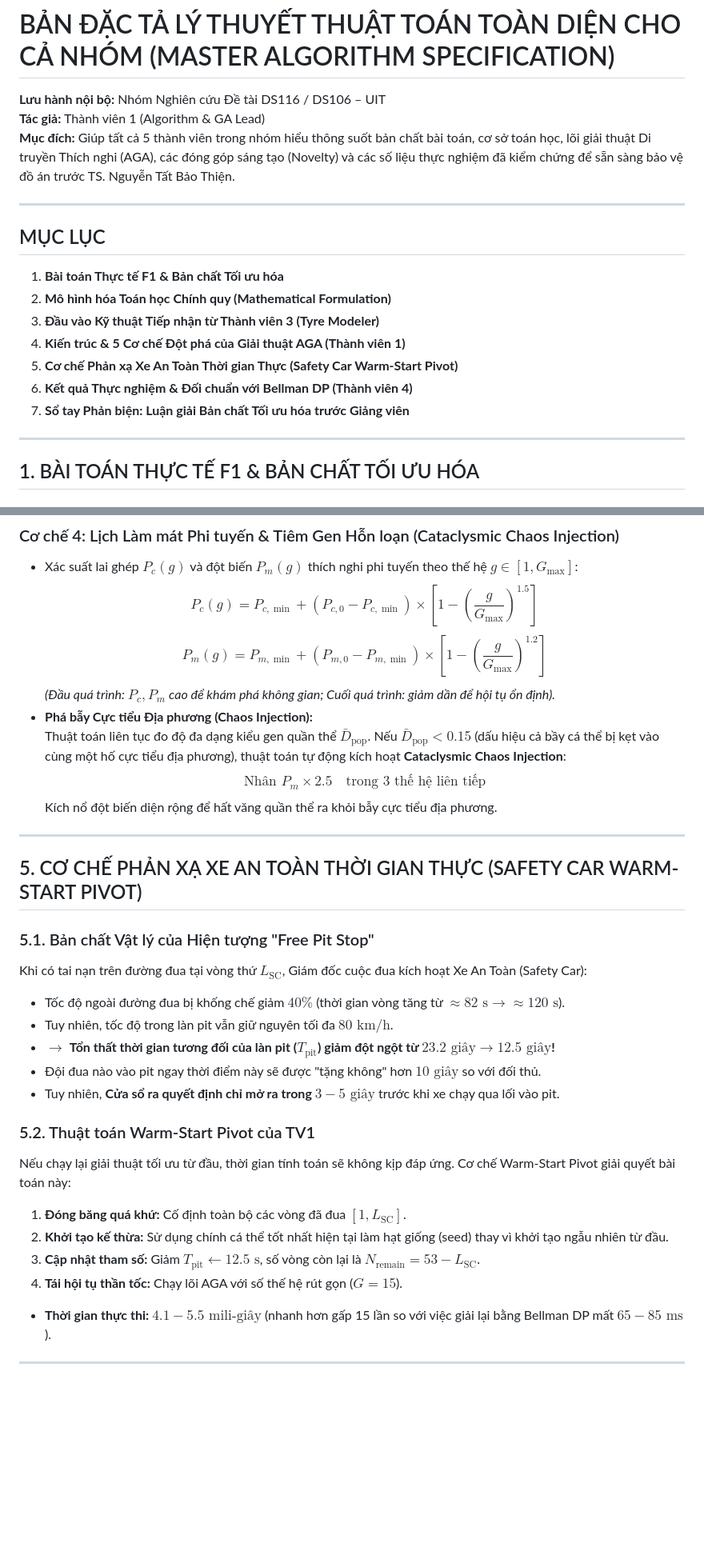
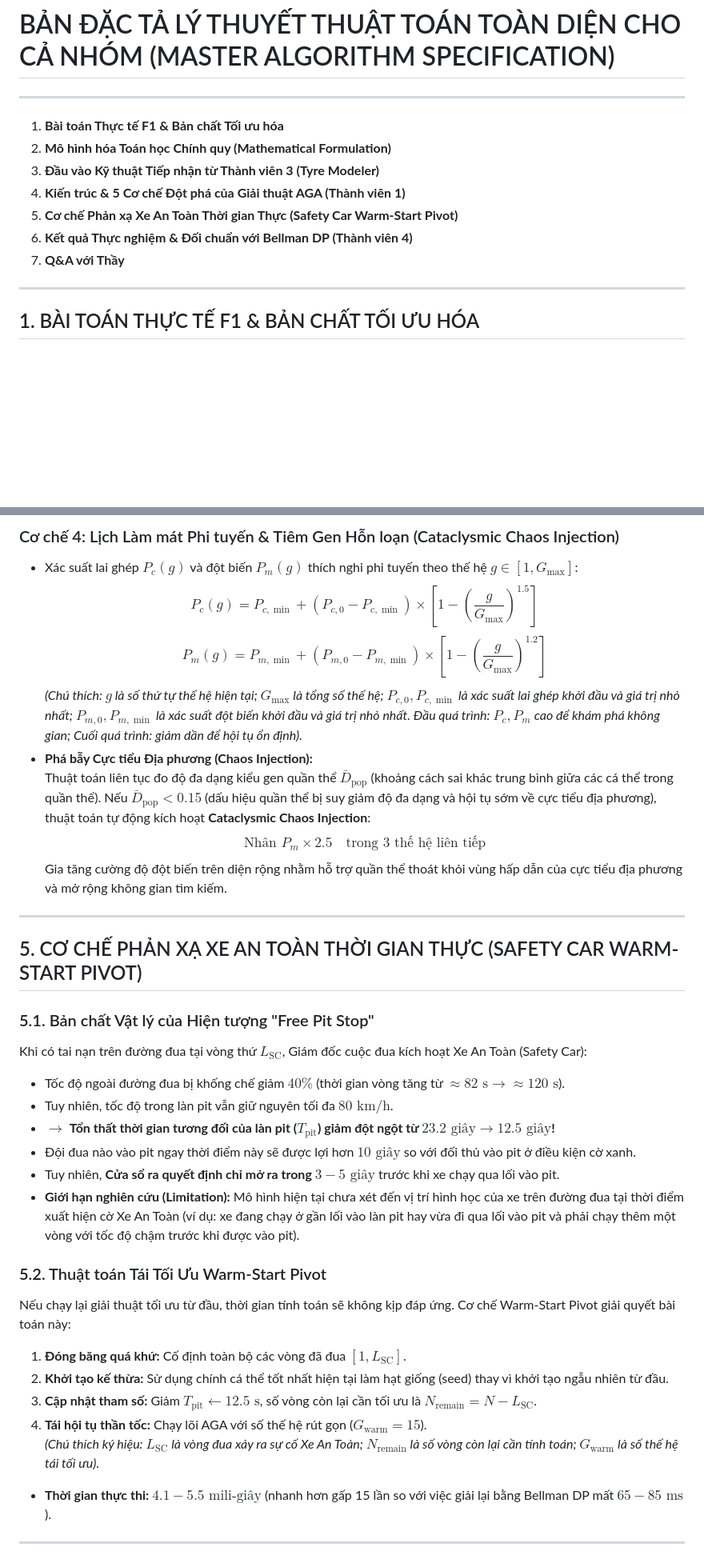
Before and after one commit to LeMinhSang241/F1_Optimization-, a Markdown page: thanh_vien_1_algorithm_ga/docs/main GA algorithm.md, 2 parts joined by grey strips. Shown at 80% size. GitHub-like rendering; blank space fills up the shorter version.

```diff
--- a/thanh_vien_1_algorithm_ga/docs/main GA algorithm.md
+++ b/thanh_vien_1_algorithm_ga/docs/main GA algorithm.md
@@ -1,18 +1,14 @@
 # BẢN ĐẶC TẢ LÝ THUYẾT THUẬT TOÁN TOÀN DIỆN CHO CẢ NHÓM (MASTER ALGORITHM SPECIFICATION)
-**Lưu hành nội bộ:** Nhóm Nghiên cứu Đề tài DS116 / DS106 – UIT
-**Tác giả:** Thành viên 1 (Algorithm & GA Lead)
-**Mục đích:** Giúp tất cả 5 thành viên trong nhóm hiểu thông suốt bản chất bài toán, cơ sở toán học, lõi giải thuật Di truyền Thích nghi (AGA), các đóng góp sáng tạo (Novelty) và các số liệu thực nghiệm đã kiểm chứng để sẵn sàng bảo vệ đồ án trước TS. Nguyễn Tất Bảo Thiện.
 
 ---
 
-## MỤC LỤC
 1. **Bài toán Thực tế F1 & Bản chất Tối ưu hóa**
 2. **Mô hình hóa Toán học Chính quy (Mathematical Formulation)**
 3. **Đầu vào Kỹ thuật Tiếp nhận từ Thành viên 3 (Tyre Modeler)**
 4. **Kiến trúc & 5 Cơ chế Đột phá của Giải thuật AGA (Thành viên 1)**
 5. **Cơ chế Phản xạ Xe An Toàn Thời gian Thực (Safety Car Warm-Start Pivot)**
 6. **Kết quả Thực nghiệm & Đối chuẩn với Bellman DP (Thành viên 4)**
-7. **Sổ tay Phản biện: Luận giải Bản chất Tối ưu hóa trước Giảng viên**
+7. **Q&A với Thầy**
 
 ---
 
@@ -187,11 +189,11 @@ Giải thuật Di truyền Thích nghi (Adaptive Genetic Algorithm - AGA) do TV1
 * Xác suất lai ghép $P_c(g)$ và đột biến $P_m(g)$ thích nghi phi tuyến theo thế hệ $g \in [1, G_{\max}]$:
   $$P_c(g) = P_{c,\min} + (P_{c,0} - P_{c,\min}) \times \left[ 1 - \left(\frac{g}{G_{\max}}\right)^{1.5} \right]$$
   $$P_m(g) = P_{m,\min} + (P_{m,0} - P_{m,\min}) \times \left[ 1 - \left(\frac{g}{G_{\max}}\right)^{1.2} \right]$$
-  *(Đầu quá trình: $P_c, P_m$ cao để khám phá không gian; Cuối quá trình: giảm dần để hội tụ ổn định).*
+  *(Chú thích: $g$ là số thứ tự thế hệ hiện tại; $G_{\max}$ là tổng số thế hệ; $P_{c,0}, P_{c,\min}$ là xác suất lai ghép khởi đầu và giá trị nhỏ nhất; $P_{m,0}, P_{m,\min}$ là xác suất đột biến khởi đầu và giá trị nhỏ nhất. Đầu quá trình: $P_c, P_m$ cao để khám phá không gian; Cuối quá trình: giảm dần để hội tụ ổn định).*
 * **Phá bẫy Cực tiểu Địa phương (Chaos Injection):**
-  Thuật toán liên tục đo độ đa dạng kiểu gen quần thể $\bar{D}_{\text{pop}}$. Nếu $\bar{D}_{\text{pop}} < 0.15$ (dấu hiệu cả bầy cá thể bị kẹt vào cùng một hố cực tiểu địa phương), thuật toán tự động kích hoạt **Cataclysmic Chaos Injection**:
+  Thuật toán liên tục đo độ đa dạng kiểu gen quần thể $\bar{D}_{\text{pop}}$ (khoảng cách sai khác trung bình giữa các cá thể trong quần thể). Nếu $\bar{D}_{\text{pop}} < 0.15$ (dấu hiệu quần thể bị suy giảm độ đa dạng và hội tụ sớm về cực tiểu địa phương), thuật toán tự động kích hoạt **Cataclysmic Chaos Injection**:
   $$\text{Nhân } P_m \times 2.5 \quad \text{trong 3 thế hệ liên tiếp}$$
-  Kích nổ đột biến diện rộng để hất văng quần thể ra khỏi bẫy cực tiểu địa phương.
+  Gia tăng cường độ đột biến trên diện rộng nhằm hỗ trợ quần thể thoát khỏi vùng hấp dẫn của cực tiểu địa phương và mở rộng không gian tìm kiếm.
 
 ---
 
@@ -202,15 +204,17 @@ Khi có tai nạn trên đường đua tại vòng thứ $L_{\text{SC}}$, Giám
 * Tốc độ ngoài đường đua bị khống chế giảm $40\%$ (thời gian vòng tăng từ $\approx 82\text{ s} \to \approx 120\text{ s}$).
 * Tuy nhiên, tốc độ trong làn pit vẫn giữ nguyên tối đa $80\text{ km/h}$.
 * $\rightarrow$ **Tổn thất thời gian tương đối của làn pit ($T_{\text{pit}}$) giảm đột ngột từ $23.2\text{ giây} \to 12.5\text{ giây}$!**
-* Đội đua nào vào pit ngay thời điểm này sẽ được "tặng không" hơn $10\text{ giây}$ so với đối thủ.
+* Đội đua nào vào pit ngay thời điểm này sẽ được lợi hơn $10\text{ giây}$ so với đối thủ vào pit ở điều kiện cờ xanh.
 * Tuy nhiên, **Cửa sổ ra quyết định chỉ mở ra trong $3 - 5\text{ giây}$** trước khi xe chạy qua lối vào pit.
+* **Giới hạn nghiên cứu (Limitation):** Mô hình hiện tại chưa xét đến vị trí hình học của xe trên đường đua tại thời điểm xuất hiện cờ Xe An Toàn (ví dụ: xe đang chạy ở gần lối vào làn pit hay vừa đi qua lối vào pit và phải chạy thêm một vòng với tốc độ chậm trước khi được vào pit).
 
-### 5.2. Thuật toán Warm-Start Pivot của TV1
+### 5.2. Thuật toán Tái Tối Ưu Warm-Start Pivot
 Nếu chạy lại giải thuật tối ưu từ đầu, thời gian tính toán sẽ không kịp đáp ứng. Cơ chế Warm-Start Pivot giải quyết bài toán này:
 1. **Đóng băng quá khứ:** Cố định toàn bộ các vòng đã đua $[1, L_{\text{SC}}]$.
 2. **Khởi tạo kế thừa:** Sử dụng chính cá thể tốt nhất hiện tại làm hạt giống (seed) thay vì khởi tạo ngẫu nhiên từ đầu.
-3. **Cập nhật tham số:** Giảm $T_{\text{pit}} \leftarrow 12.5\text{ s}$, số vòng còn lại là $N_{\text{remain}} = 53 - L_{\text{SC}}$.
-4. **Tái hội tụ thần tốc:** Chạy lõi AGA với số thế hệ rút gọn ($G = 15$).
+3. **Cập nhật tham số:** Giảm $T_{\text{pit}} \leftarrow 12.5\text{ s}$, số vòng còn lại cần tối ưu là $N_{\text{remain}} = N - L_{\text{SC}}$.
+4. **Tái hội tụ thần tốc:** Chạy lõi AGA với số thế hệ rút gọn ($G_{\text{warm}} = 15$).
+*(Chú thích ký hiệu: $L_{\text{SC}}$ là vòng đua xảy ra sự cố Xe An Toàn; $N_{\text{remain}}$ là số vòng còn lại cần tính toán; $G_{\text{warm}}$ là số thế hệ tái tối ưu).*
 * **Thời gian thực thi:** **$4.1 - 5.5\text{ mili-giây}$** (nhanh hơn gấp 15 lần so với việc giải lại bằng Bellman DP mất $65 - 85\text{ ms}$).
 
 ---
```
Also changed, not shown: other parts of thanh_vien_1_algorithm_ga/docs/main GA algorithm.md (+24 -20 lines), thanh_vien_1_algorithm_ga/docs/main GA algorithm (slide).md (+13 -13 lines).
